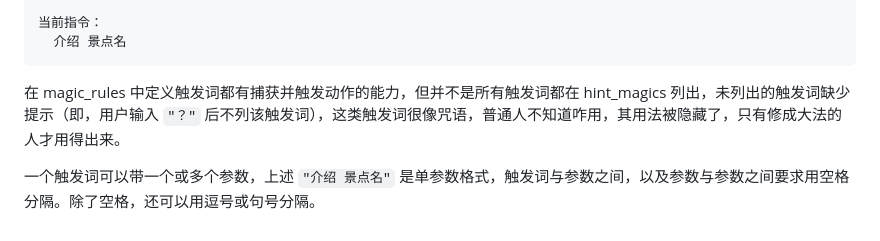
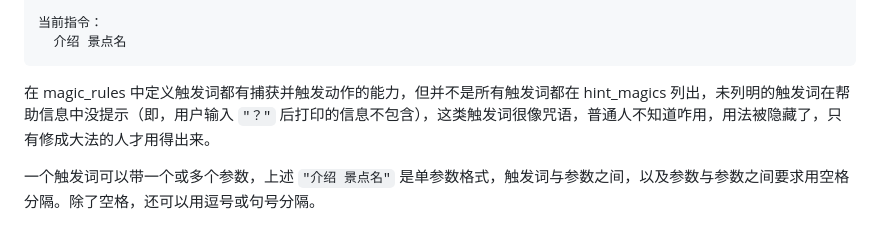
Before and after one commit to fnw-tools/tmy-rule-engine, a Markdown page: 2. 快速入门.md, the part around the change. Drawn GitHub-style.

Commit message:
23-05-13

````diff
--- a/2. 快速入门.md
+++ b/2. 快速入门.md
@@ -60,6 +60,6 @@ hint_magics 罗列可打印输出的触发词列表，在用户输入 `"?"` 后
   介绍 景点名
 ```
 
-在 magic_rules 中定义触发词都有捕获并触发动作的能力，但并不是所有触发词都在 hint_magics 列出，未列出的触发词缺少提示（即，用户输入 `"？"` 后不列该触发词），这类触发词很像咒语，普通人不知道咋用，其用法被隐藏了，只有修成大法的人才用得出来。
+在 magic_rules 中定义触发词都有捕获并触发动作的能力，但并不是所有触发词都在 hint_magics 列出，未列明的触发词在帮助信息中没提示（即，用户输入 `"？"` 后打印的信息不包含），这类触发词很像咒语，普通人不知道咋用，用法被隐藏了，只有修成大法的人才用得出来。
 
 一个触发词可以带一个或多个参数，上述 `"介绍 景点名"` 是单参数格式，触发词与参数之间，以及参数与参数之间要求用空格分隔。除了空格，还可以用逗号或句号分隔。
````
